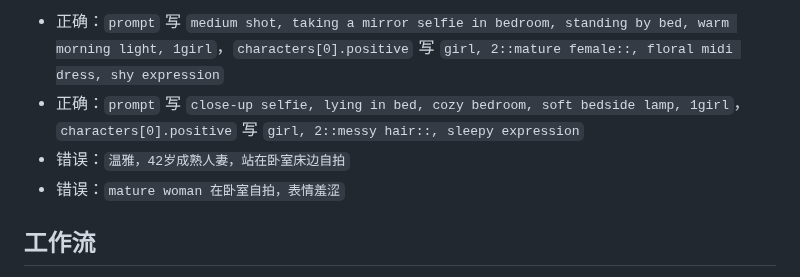
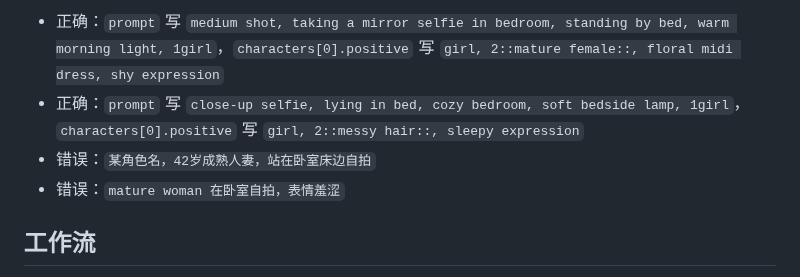
Before and after one commit to euphoriaaaaaa1/claude-tgbot, a Markdown page: skills/novelai-skill/SKILL.md, the part around the change. Rendered like a GitHub page.

Commit message:
docs(novelai-skill): 错误示例里的真实角色名换成占位
Co-Authored-By: Claude Code <noreply@anthropic.com>

```diff
--- a/skills/novelai-skill/SKILL.md
+++ b/skills/novelai-skill/SKILL.md
@@ -291,7 +291,7 @@ compatibility:
 语言示例：
 - 正确：`prompt` 写 `medium shot, taking a mirror selfie in bedroom, standing by bed, warm morning light, 1girl`，`characters[0].positive` 写 `girl, 2::mature female::, floral midi dress, shy expression`
 - 正确：`prompt` 写 `close-up selfie, lying in bed, cozy bedroom, soft bedside lamp, 1girl`，`characters[0].positive` 写 `girl, 2::messy hair::, sleepy expression`
-- 错误：`温雅，42岁成熟人妻，站在卧室床边自拍`
+- 错误：`某角色名，42岁成熟人妻，站在卧室床边自拍`
 - 错误：`mature woman 在卧室自拍，表情羞涩`
 
 ## 工作流
```
